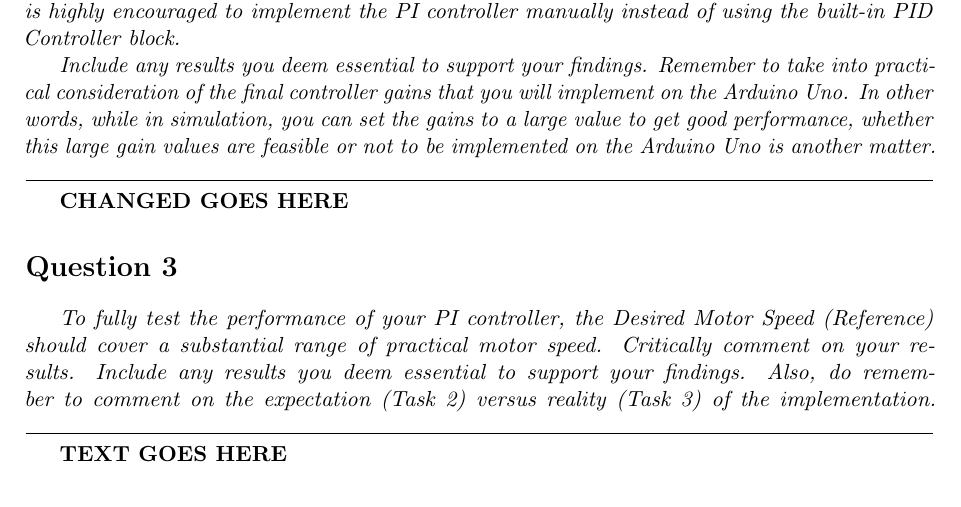
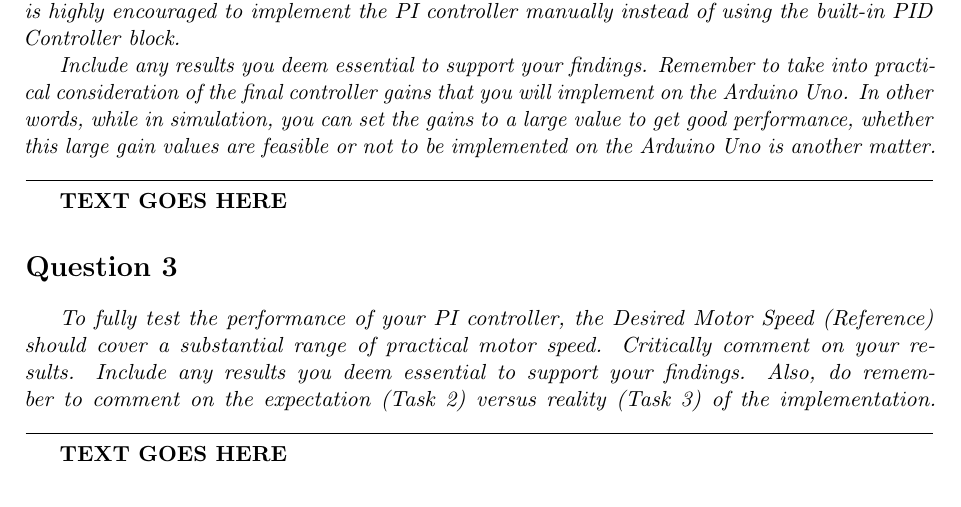
Before and after one commit to njsplng/es3j1_group_report, a LaTeX document (report.tex): part of page 2 of 2, cut so that both start at the same text. Compiled offline with pdfLaTeX.

Commit message:
local-ssh commit

```diff
--- a/report.tex
+++ b/report.tex
@@ -42,7 +42,7 @@
 \par \textit{Describe all the steps that you used in obtaining the PI controller gains, (i.e. $K_p$ and $K_i$). It is highly encouraged to implement the PI controller manually instead of using the built-in PID Controller block.}
 \par \textit{Include any results you deem essential to support your findings. Remember to take into practical consideration of the final controller gains that you will implement on the Arduino Uno. In other words, while in simulation, you can set the gains to a large value to get good performance, whether this large gain values are feasible or not to be implemented on the Arduino Uno is another matter.}
 \noindent\makebox[\linewidth]{\rule{\textwidth}{0.4pt}}
-\par \textbf{CHANGED GOES HERE}
+\par \textbf{TEXT GOES HERE}
 \section*{Question 3}
 \par \textit{To fully test the performance of your PI controller, the Desired Motor Speed (Reference) should cover a substantial range of practical motor speed. Critically comment on your results. Include any results you deem essential to support your findings. Also, do remember to comment on the expectation (Task 2) versus reality (Task 3) of the implementation.}
 \noindent\makebox[\linewidth]{\rule{\textwidth}{0.4pt}}
```
Also changed, not shown: report.pdf, 3 other files.
